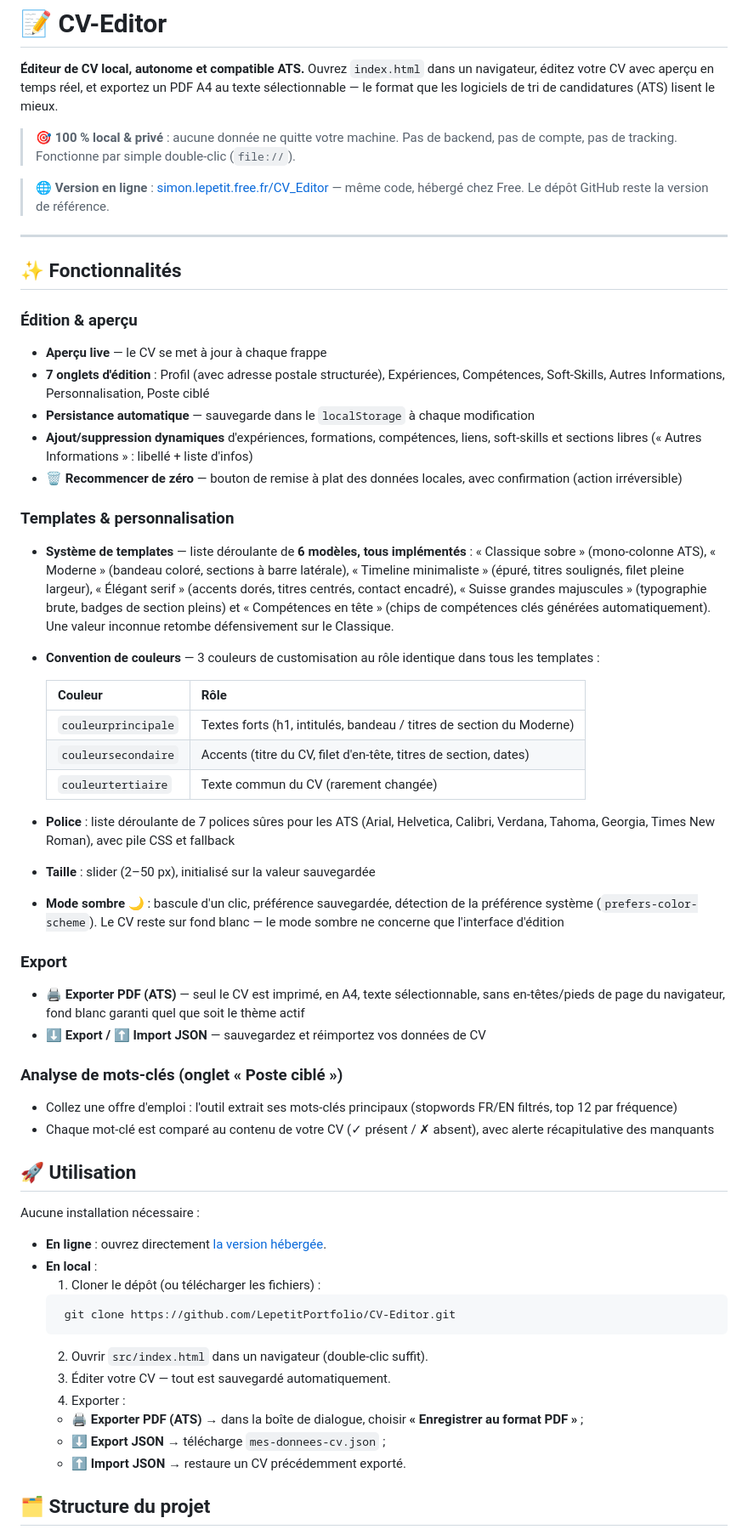
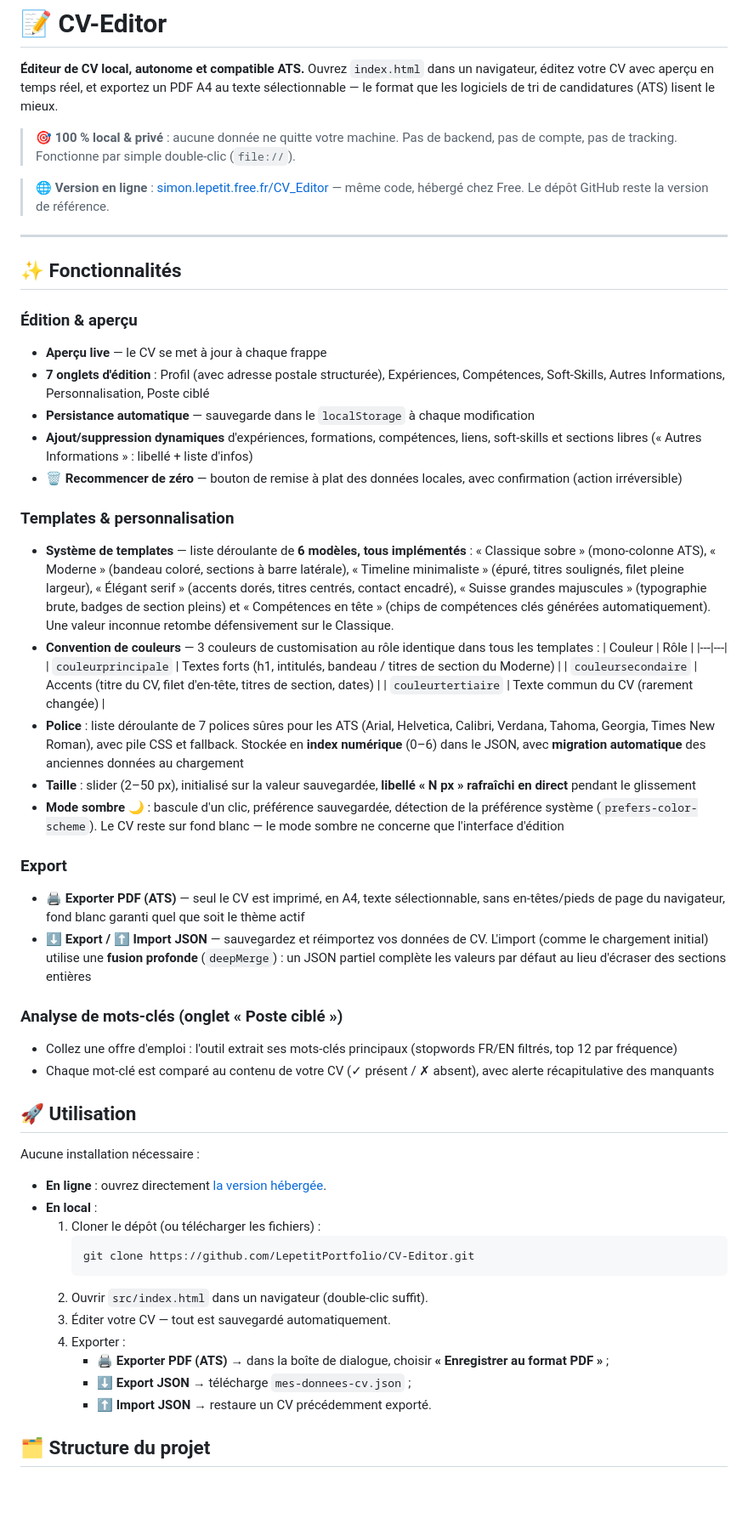
Before and after one commit to LepetitPortfolio/CV-Editor, a Markdown page: README.md, the part around one of its changes. Shown at 85% size. GitHub-like rendering; blank space fills up the shorter version.

````diff
--- a/README.md
+++ b/README.md
@@ -2,44 +2,38 @@
 
 **Éditeur de CV local, autonome et compatible ATS.** Ouvrez `index.html` dans un navigateur, éditez votre CV avec aperçu en temps réel, et exportez un PDF A4 au texte sélectionnable — le format que les logiciels de tri de candidatures (ATS) lisent le mieux.
 
-> 🎯 **100 % local &amp; privé** : aucune donnée ne quitte votre machine. Pas de backend, pas de compte, pas de tracking. Fonctionne par simple double-clic (`file://`).
+> 🎯 **100 % local & privé** : aucune donnée ne quitte votre machine. Pas de backend, pas de compte, pas de tracking. Fonctionne par simple double-clic (`file://`).
 
-> 🌐 **Version en ligne** : [simon.lepetit.free.fr/CV\_Editor](http://simon.lepetit.free.fr/CV_Editor/) — même code, hébergé chez Free. Le dépôt GitHub reste la version de référence.
+> 🌐 **Version en ligne** : [simon.lepetit.free.fr/CV_Editor](http://simon.lepetit.free.fr/CV_Editor/) — même code, hébergé chez Free. Le dépôt GitHub reste la version de référence.
 
 ---
 
 ## ✨ Fonctionnalités
 
-### Édition &amp; aperçu
-
+### Édition & aperçu
 - **Aperçu live** — le CV se met à jour à chaque frappe
 - **7 onglets d'édition** : Profil (avec adresse postale structurée), Expériences, Compétences, Soft-Skills, Autres Informations, Personnalisation, Poste ciblé
 - **Persistance automatique** — sauvegarde dans le `localStorage` à chaque modification
 - **Ajout/suppression dynamiques** d'expériences, formations, compétences, liens, soft-skills et sections libres (« Autres Informations » : libellé + liste d'infos)
 - **🗑 Recommencer de zéro** — bouton de remise à plat des données locales, avec confirmation (action irréversible)
 
-### Templates &amp; personnalisation
-
+### Templates & personnalisation
 - **Système de templates** — liste déroulante de **6 modèles, tous implémentés** : « Classique sobre » (mono-colonne ATS), « Moderne » (bandeau coloré, sections à barre latérale), « Timeline minimaliste » (épuré, titres soulignés, filet pleine largeur), « Élégant serif » (accents dorés, titres centrés, contact encadré), « Suisse grandes majuscules » (typographie brute, badges de section pleins) et « Compétences en tête » (chips de compétences clés générées automatiquement). Une valeur inconnue retombe défensivement sur le Classique.
 - **Convention de couleurs** — 3 couleurs de customisation au rôle identique dans tous les templates :
-
-  | Couleur             | Rôle                                                                 |
-  | ------------------- | -------------------------------------------------------------------- |
+  | Couleur | Rôle |
+  |---|---|
   | `couleurprincipale` | Textes forts (h1, intitulés, bandeau / titres de section du Moderne) |
-  | `couleursecondaire` | Accents (titre du CV, filet d'en-tête, titres de section, dates)     |
-  | `couleurtertiaire`  | Texte commun du CV (rarement changée)                                |
-
-- **Police** : liste déroulante de 7 polices sûres pour les ATS (Arial, Helvetica, Calibri, Verdana, Tahoma, Georgia, Times New Roman), avec pile CSS et fallback
-- **Taille** : slider (2–50 px), initialisé sur la valeur sauvegardée
+  | `couleursecondaire` | Accents (titre du CV, filet d'en-tête, titres de section, dates) |
+  | `couleurtertiaire` | Texte commun du CV (rarement changée) |
+- **Police** : liste déroulante de 7 polices sûres pour les ATS (Arial, Helvetica, Calibri, Verdana, Tahoma, Georgia, Times New Roman), avec pile CSS et fallback. Stockée en **index numérique** (0–6) dans le JSON, avec **migration automatique** des anciennes données au chargement
+- **Taille** : slider (2–50 px), initialisé sur la valeur sauvegardée, **libellé « N px » rafraîchi en direct** pendant le glissement
 - **Mode sombre 🌙** : bascule d'un clic, préférence sauvegardée, détection de la préférence système (`prefers-color-scheme`). Le CV reste sur fond blanc — le mode sombre ne concerne que l'interface d'édition
 
 ### Export
-
 - **🖨 Exporter PDF (ATS)** — seul le CV est imprimé, en A4, texte sélectionnable, sans en-têtes/pieds de page du navigateur, fond blanc garanti quel que soit le thème actif
-- **⬇ Export / ⬆ Import JSON** — sauvegardez et réimportez vos données de CV
+- **⬇ Export / ⬆ Import JSON** — sauvegardez et réimportez vos données de CV. L'import (comme le chargement initial) utilise une **fusion profonde** (`deepMerge`) : un JSON partiel complète les valeurs par défaut au lieu d'écraser des sections entières
 
 ### Analyse de mots-clés (onglet « Poste ciblé »)
-
 - Collez une offre d'emploi : l'outil extrait ses mots-clés principaux (stopwords FR/EN filtrés, top 12 par fréquence)
 - Chaque mot-clé est comparé au contenu de votre CV (✓ présent / ✗ absent), avec alerte récapitulative des manquants
 
@@ -50,15 +44,15 @@ Aucune installation nécessaire :
 - **En ligne** : ouvrez directement [la version hébergée](http://simon.lepetit.free.fr/CV_Editor/).
 - **En local** :
   1. Cloner le dépôt (ou télécharger les fichiers) :
-    ```bash
+     ```bash
      git clone https://github.com/LepetitPortfolio/CV-Editor.git
-    ```
+     ```
   2. Ouvrir `src/index.html` dans un navigateur (double-clic suffit).
   3. Éditer votre CV — tout est sauvegardé automatiquement.
   4. Exporter :
-    - **🖨 Exporter PDF (ATS)** → dans la boîte de dialogue, choisir **« Enregistrer au format PDF »** ;
-    - **⬇ Export JSON** → télécharge `mes-donnees-cv.json` ;
-    - **⬆ Import JSON** → restaure un CV précédemment exporté.
+     - **🖨 Exporter PDF (ATS)** → dans la boîte de dialogue, choisir **« Enregistrer au format PDF »** ;
+     - **⬇ Export JSON** → télécharge `mes-donnees-cv.json` ;
+     - **⬆ Import JSON** → restaure un CV précédemment exporté.
 
 ## 🗂 Structure du projet
 
````
Also changed, not shown: other parts of README.md (+14 -16 lines).
